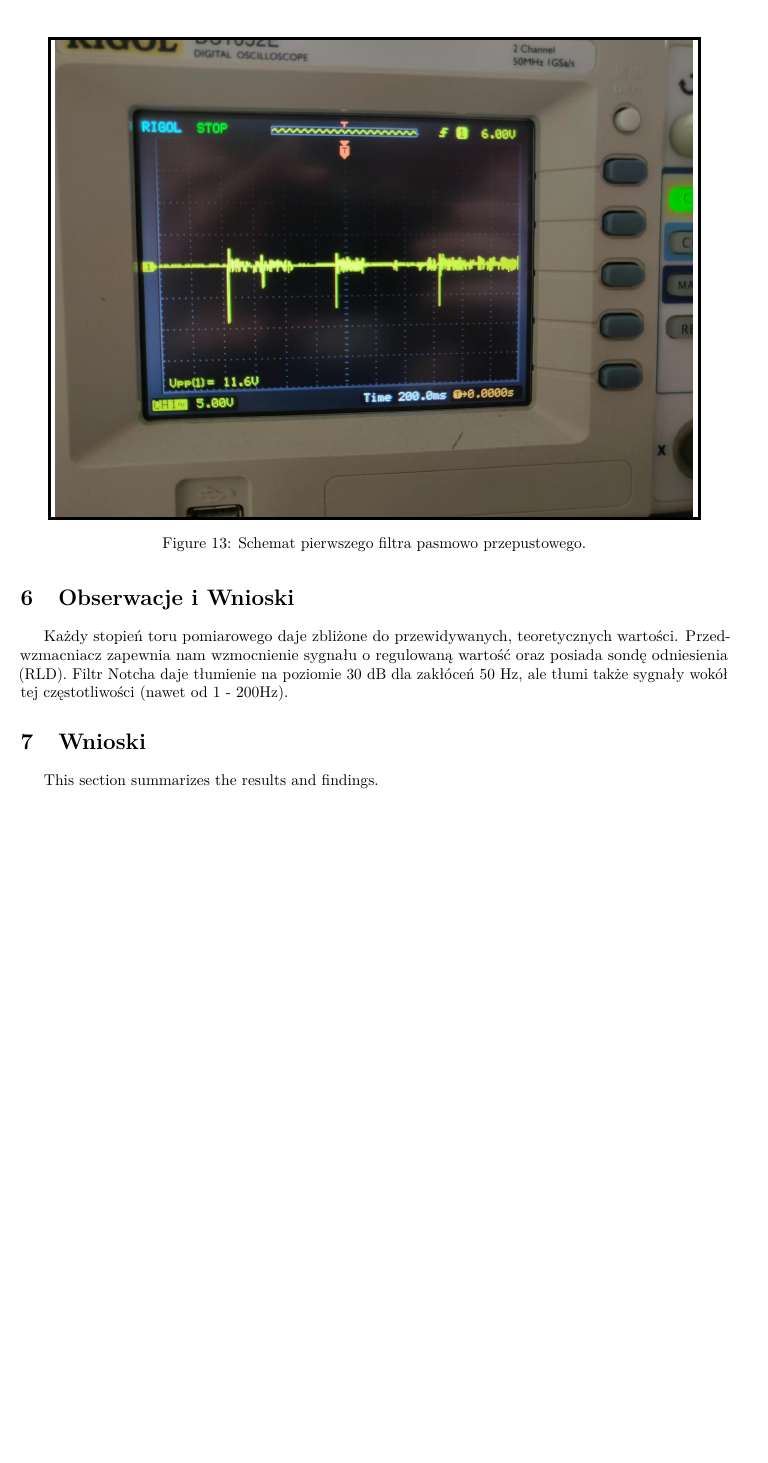
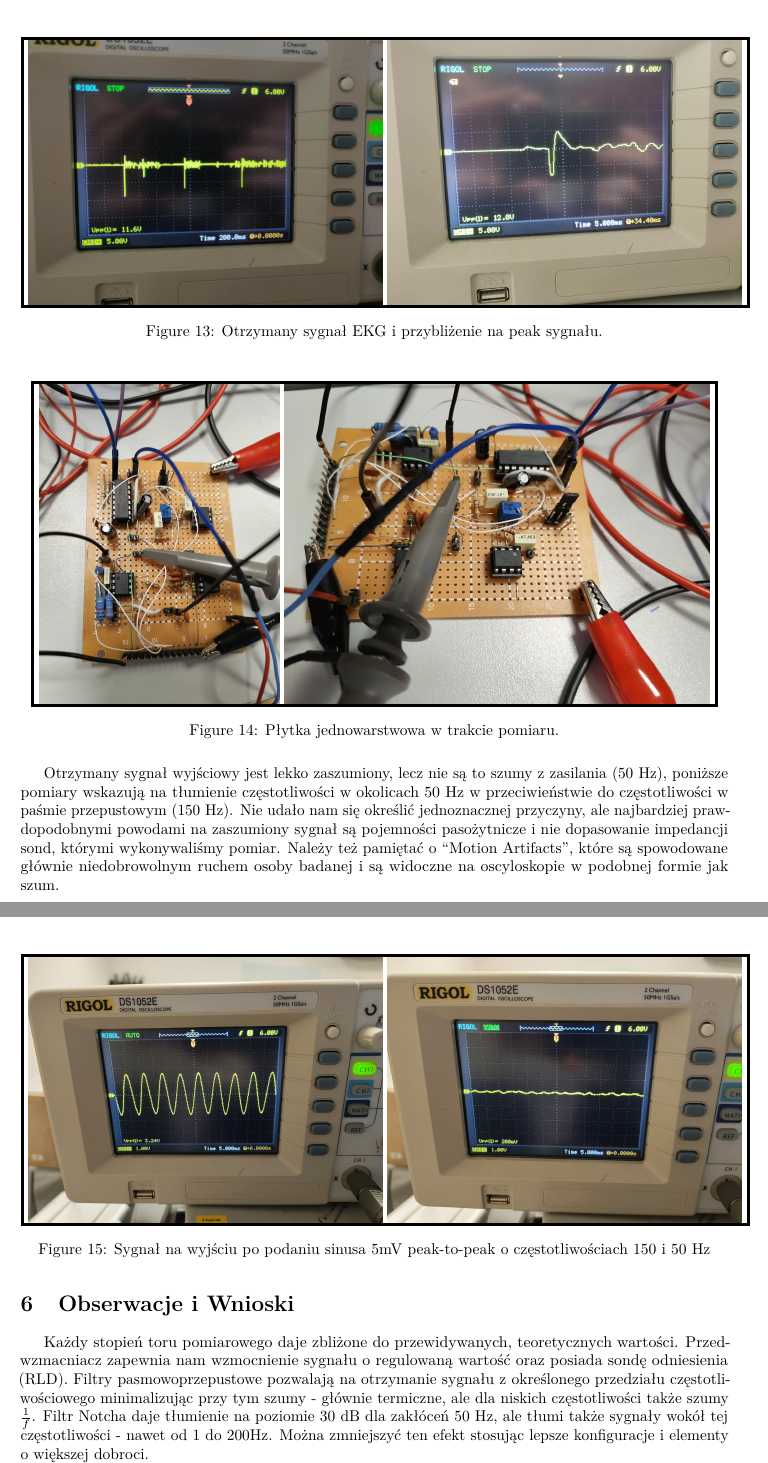
Before and after one commit to DamianSzczepaniak/Projekt_EAM_AntoniZ_DamianS, a LaTeX paper (main.tex, which reads sections/conclusions.tex, sections/observations.tex, sections/section_5.tex): part of page 12 of 14 before the commit and two parts of pages 12 and 13 of 15 after it, the two joined at a grey line, cut at the place of the change, the shorter picture padded with empty space. Compiled offline with pdfLaTeX.

Commit message:
PUUUUSH TODAY YESYES ANTHON LAPTOM :D:D:D

```diff
--- a/sections/conclusions.tex
+++ b/sections/conclusions.tex
@@ -1,3 +1 @@
-\section{Wnioski}
-
-This section summarizes the results and findings.
+% wnioski sa razem z obserwacjami
--- a/sections/observations.tex
+++ b/sections/observations.tex
@@ -2,6 +2,12 @@
 Każdy stopień toru pomiarowego daje zbliżone do przewidywanych,
 teoretycznych wartości.
 Przedwzmacniacz zapewnia nam wzmocnienie sygnału
-o regulowaną wartość oraz posiada sondę odniesienia (RLD).
+o regulowaną wartość oraz posiada sondę odniesienia (RLD). Filtry
+pasmowoprzepustowe pozwalają na otrzymanie sygnału z określonego
+przedziału częstotliwościowego minimalizując przy tym szumy - głównie
+termiczne, ale dla niskich częstotliwości także szumy $\frac{1}{f}$.
 Filtr Notcha daje tłumienie na poziomie 30 dB dla zakłóceń 50 Hz,
-ale tłumi także sygnały wokół tej częstotliwości (nawet od 1 - 200Hz).
+ale tłumi także sygnały wokół tej częstotliwości - nawet od 1 do 200Hz.
+Można zmniejszyć ten efekt stosując lepsze konfiguracje i elementy o
+większej dobroci. \\
+Sygnał EKG udało się otrzymać, ale nie był łatwy do zarejestrowania
--- a/sections/section_5.tex
+++ b/sections/section_5.tex
@@ -7,9 +8,46 @@ Po podpięciu elektrod do wejścia całego układu otrzymaliśmy sygnał:
 \setlength{\fboxrule}{2pt}
 \setlength{\fboxsep}{0pt}
 \fbox{
-    \includegraphics[width=0.9\textwidth]{figures/EKG_1.jpg}
+    \includegraphics[width=0.5\textwidth]{figures/EKG_1.jpg}
+    \includegraphics[width=0.5\textwidth]{figures/EKG_4.jpg}
 }
-\caption{Schemat pierwszego filtra pasmowo przepustowego.}
-\label{fig:pga204}
+\caption{Otrzymany sygnał EKG i przybliżenie na peak sygnału.}
 \end{figure}
 % --- end photo ---
+
+% --- photo: wygląd pcb ---
+\begin{figure}[H]
+\centering
+\setlength{\fboxrule}{2pt}
+\setlength{\fboxsep}{0pt}
+\fbox{
+    \includegraphics[width=0.34\textwidth]{figures/PCB_top_view.jpg}
+    \includegraphics[width=0.6\textwidth]{figures/PCB_side_2_view.jpg}
+}
+\caption{Płytka jednowarstwowa w trakcie pomiaru.}
+\end{figure}
+% --- end photo ---
+
+Otrzymany sygnał wyjściowy jest lekko zaszumiony, lecz nie są
+to szumy z zasilania (50 Hz), poniższe pomiary wskazują na tłumienie
+częstotliwości w okolicach 50 Hz w przeciwieństwie do częstotliwości
+w paśmie przepustowym (150 Hz). Nie udało nam się określić jednoznacznej
+przyczyny, ale najbardziej prawdopodobnymi powodami na zaszumiony sygnał
+są pojemności pasożytnicze i nie dopasowanie impedancji sond, którymi
+wykonywaliśmy pomiar. Należy też pamiętać o ``Motion Artifacts'', które
+są spowodowane głównie niedobrowolnym ruchem osoby badanej i są widoczne
+na oscyloskopie w podobnej formie jak szum.
+
+% --- photo: wygląd pcb ---
+\begin{figure}[H]
+\centering
+\setlength{\fboxrule}{2pt}
+\setlength{\fboxsep}{0pt}
+\fbox{
+    \includegraphics[width=0.5\textwidth]{figures/AfterNotch_sine_5mV_150Hz.jpg}
+    \includegraphics[width=0.5\textwidth]{figures/AfterNotch_sine_5mV_50Hz.jpg}
+}
+\caption{Sygnał na wyjściu po podaniu sinusa 5mV peak-to-peak o
+częstotliwościach 150 i 50 Hz}
+\end{figure}
+% --- end photo ---
```
Also changed, not shown: sections/calculations.tex (+1 -1 lines), sections/starting_pages.tex (+0 -2 lines), figures/AfterNotch_sine_5mV_150Hz.jpg (added), figures/AfterNotch_sine_5mV_50Hz.jpg (added), figures/EKG_4.jpg (added), figures/PCB_side_2_view.jpg (added), figures/PCB_top_view.jpg (added), figures/calculations_official_paper.jpg, sections/observations.tex (10 more changed lines), sections/section_5.tex (5 more changed lines), 1 other file.
